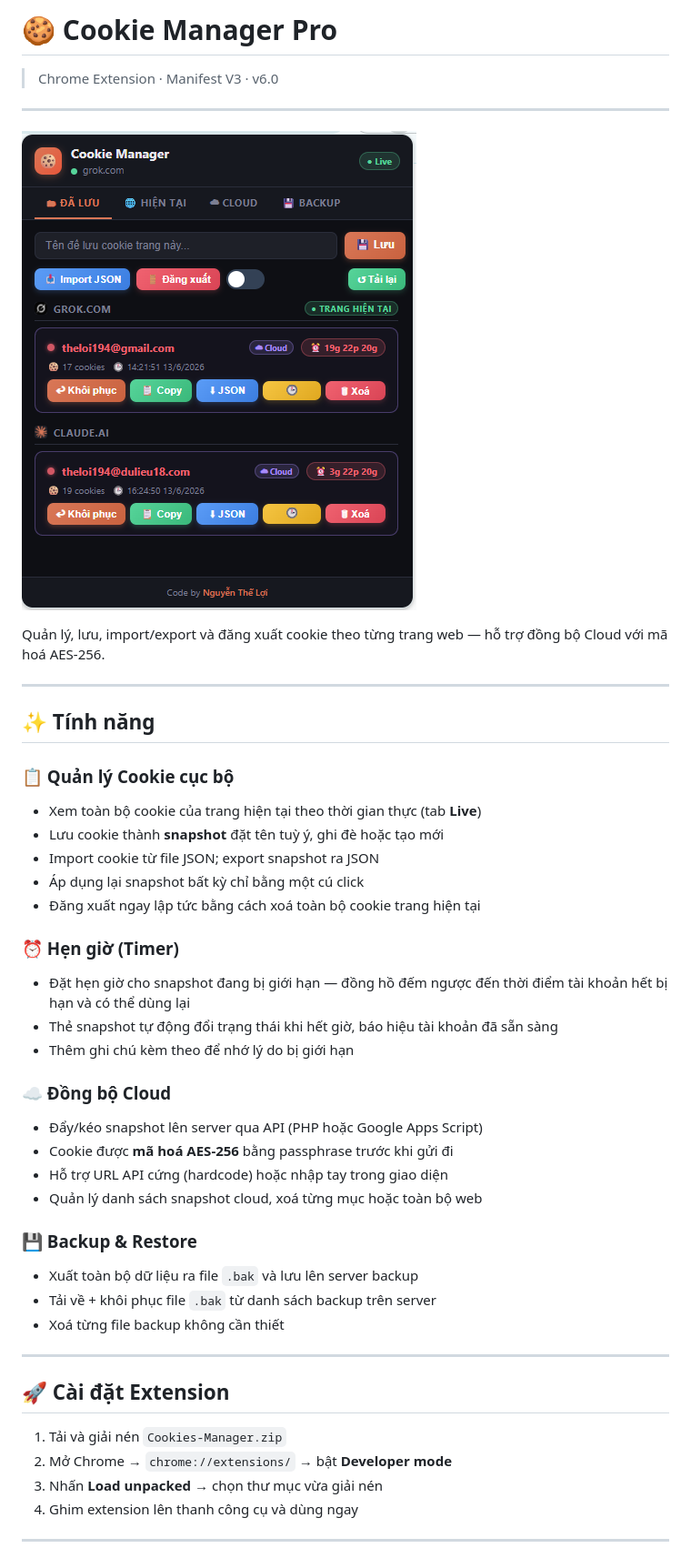
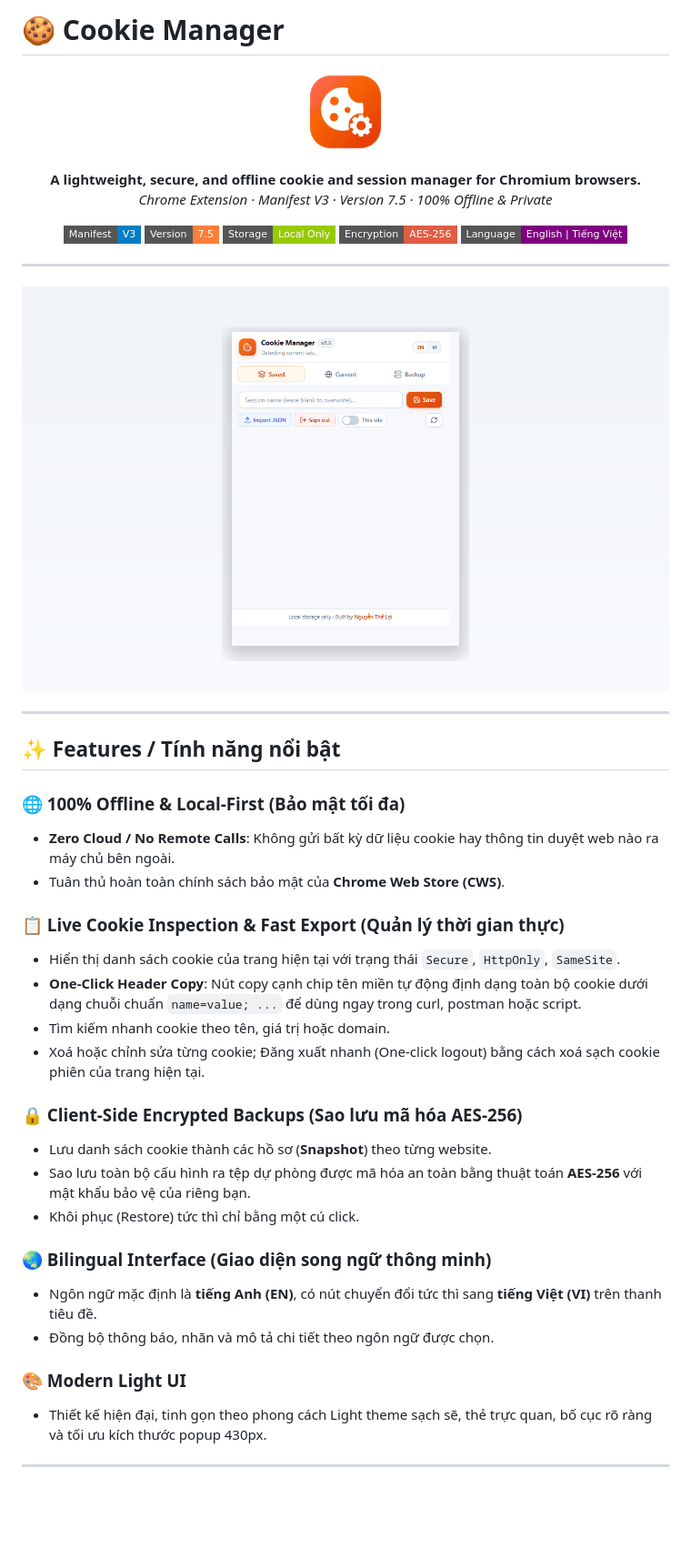
Before and after one commit to lowji194/Extension-Cookie-Manager, a Markdown page: README.md, the part around one of its changes. Shown at 91% size. Drawn GitHub-style; pictures changed too: icons/logo-128.png (added), image.png (deleted), screenshot-1280x800.png (added); badges without logos; blank space fills up the shorter version.

Commit message:
feat: release v7.5 - standalone offline Cookie Manager, CWS compliant, modern UI & bilingual support

```diff
--- a/README.md
+++ b/README.md
@@ -1,47 +1,53 @@
-# 🍪 Cookie Manager Pro
+# 🍪 Cookie Manager
 
-> Chrome Extension · Manifest V3 · v6.0
+<p align="center">
+  <img src="icons/logo-128.png" alt="Cookie Manager Logo" width="96" height="96" />
+</p>
 
----
-![Hình ảnh dự án](image.png)
+<p align="center">
+  <b>A lightweight, secure, and offline cookie and session manager for Chromium browsers.</b><br>
+  <i>Chrome Extension · Manifest V3 · Version 7.5 · 100% Offline & Private</i>
+</p>
 
-Quản lý, lưu, import/export và đăng xuất cookie theo từng trang web — hỗ trợ đồng bộ Cloud với mã hoá AES-256.
+<p align="center">
+  <img src="https://img.shields.io/badge/Manifest-V3-blue?style=flat-square" alt="Manifest V3" />
+  <img src="https://img.shields.io/badge/Version-7.5-orange?style=flat-square" alt="Version 7.5" />
+  <img src="https://img.shields.io/badge/Storage-Local%20Only-green?style=flat-square" alt="Local Only" />
+  <img src="https://img.shields.io/badge/Encryption-AES--256-red?style=flat-square" alt="AES-256" />
+  <img src="https://img.shields.io/badge/Language-English%20%7C%20Ti%E1%BA%BFng%20Vi%E1%BB%87t-purple?style=flat-square" alt="Bilingual" />
+</p>
 
 ---
 
-## ✨ Tính năng
-
-### 📋 Quản lý Cookie cục bộ
-- Xem toàn bộ cookie của trang hiện tại theo thời gian thực (tab **Live**)
-- Lưu cookie thành **snapshot** đặt tên tuỳ ý, ghi đè hoặc tạo mới
-- Import cookie từ file JSON; export snapshot ra JSON
-- Áp dụng lại snapshot bất kỳ chỉ bằng một cú click
-- Đăng xuất ngay lập tức bằng cách xoá toàn bộ cookie trang hiện tại
-
-### ⏰ Hẹn giờ (Timer)
-- Đặt hẹn giờ cho snapshot đang bị giới hạn — đồng hồ đếm ngược đến thời điểm tài khoản hết bị hạn và có thể dùng lại
-- Thẻ snapshot tự động đổi trạng thái khi hết giờ, báo hiệu tài khoản đã sẵn sàng
-- Thêm ghi chú kèm theo để nhớ lý do bị giới hạn
-
-### ☁️ Đồng bộ Cloud
-- Đẩy/kéo snapshot lên server qua API (PHP hoặc Google Apps Script)
-- Cookie được **mã hoá AES-256** bằng passphrase trước khi gửi đi
-- Hỗ trợ URL API cứng (hardcode) hoặc nhập tay trong giao diện
-- Quản lý danh sách snapshot cloud, xoá từng mục hoặc toàn bộ web
-
-### 💾 Backup & Restore
-- Xuất toàn bộ dữ liệu ra file `.bak` và lưu lên server backup
-- Tải về + khôi phục file `.bak` từ danh sách backup trên server
-- Xoá từng file backup không cần thiết
+<p align="center">
+  <img src="screenshot-1280x800.png" alt="Cookie Manager Preview" width="850" />
+</p>
 
 ---
 
-## 🚀 Cài đặt Extension
+## ✨ Features / Tính năng nổi bật
 
-1. Tải và giải nén `Cookies-Manager.zip`
-2. Mở Chrome → `chrome://extensions/` → bật **Developer mode**
-3. Nhấn **Load unpacked** → chọn thư mục vừa giải nén
-4. Ghim extension lên thanh công cụ và dùng ngay
+### 🌐 100% Offline & Local-First (Bảo mật tối đa)
+- **Zero Cloud / No Remote Calls**: Không gửi bất kỳ dữ liệu cookie hay thông tin duyệt web nào ra máy chủ bên ngoài.
+- Tuân thủ hoàn toàn chính sách bảo mật của **Chrome Web Store (CWS)**.
+
+### 📋 Live Cookie Inspection & Fast Export (Quản lý thời gian thực)
+- Hiển thị danh sách cookie của trang hiện tại với trạng thái `Secure`, `HttpOnly`, `SameSite`.
+- **One-Click Header Copy**: Nút copy cạnh chip tên miền tự động định dạng toàn bộ cookie dưới dạng chuỗi chuẩn `name=value; ...` để dùng ngay trong curl, postman hoặc script.
+- Tìm kiếm nhanh cookie theo tên, giá trị hoặc domain.
+- Xoá hoặc chỉnh sửa từng cookie; Đăng xuất nhanh (One-click logout) bằng cách xoá sạch cookie phiên của trang hiện tại.
+
+### 🔒 Client-Side Encrypted Backups (Sao lưu mã hóa AES-256)
+- Lưu danh sách cookie thành các hồ sơ (**Snapshot**) theo từng website.
+- Sao lưu toàn bộ cấu hình ra tệp dự phòng được mã hóa an toàn bằng thuật toán **AES-256** với mật khẩu bảo vệ của riêng bạn.
+- Khôi phục (Restore) tức thì chỉ bằng một cú click.
+
+### 🌏 Bilingual Interface (Giao diện song ngữ thông minh)
+- Ngôn ngữ mặc định là **tiếng Anh (EN)**, có nút chuyển đổi tức thì sang **tiếng Việt (VI)** trên thanh tiêu đề.
+- Đồng bộ thông báo, nhãn và mô tả chi tiết theo ngôn ngữ được chọn.
+
+### 🎨 Modern Light UI
+- Thiết kế hiện đại, tinh gọn theo phong cách Light theme sạch sẽ, thẻ trực quan, bố cục rõ ràng và tối ưu kích thước popup 430px.
 
 ---
 
```
Also changed, not shown: other parts of README.md (+45 -89 lines), icons/logo-16.png (added), icons/logo-32.png (added), icons/logo-48.png (added), 13 other files.
